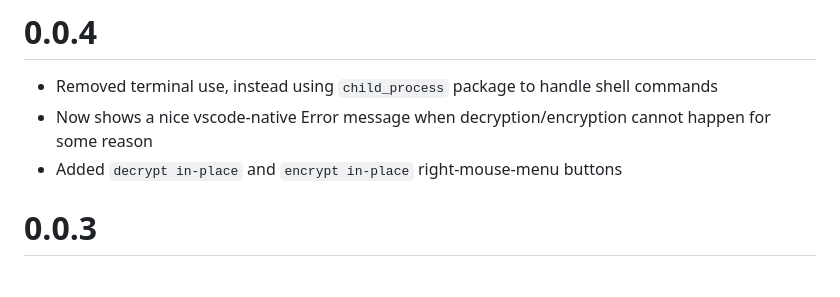
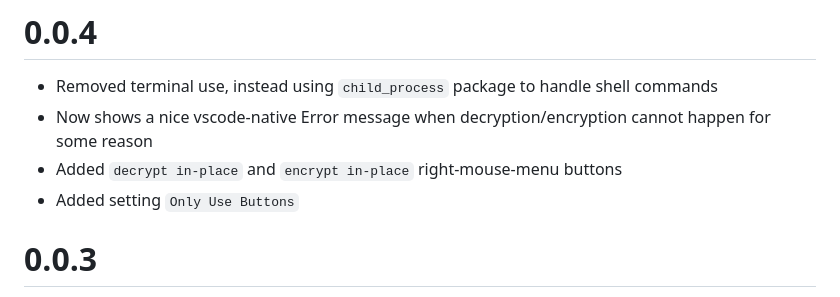
Before and after one commit to ShipitSmarter/vscode-sops-edit, a Markdown page: CHANGELOG.md, the part around the change. Rendered like a GitHub page.

```diff
--- a/CHANGELOG.md
+++ b/CHANGELOG.md
@@ -4,6 +4,7 @@
 - Removed terminal use, instead using `child_process` package to handle shell commands
 - Now shows a nice vscode-native Error message when decryption/encryption cannot happen for some reason
 - Added `decrypt in-place` and `encrypt in-place` right-mouse-menu buttons
+- Added setting `Only Use Buttons`
 
 # 0.0.3
 - Bugfixes
```
Also changed, not shown: README.md (+8 -3 lines), img/setting_temp_file_pre_extension.png.png (deleted), img/settings.png (added), 3 other files.
